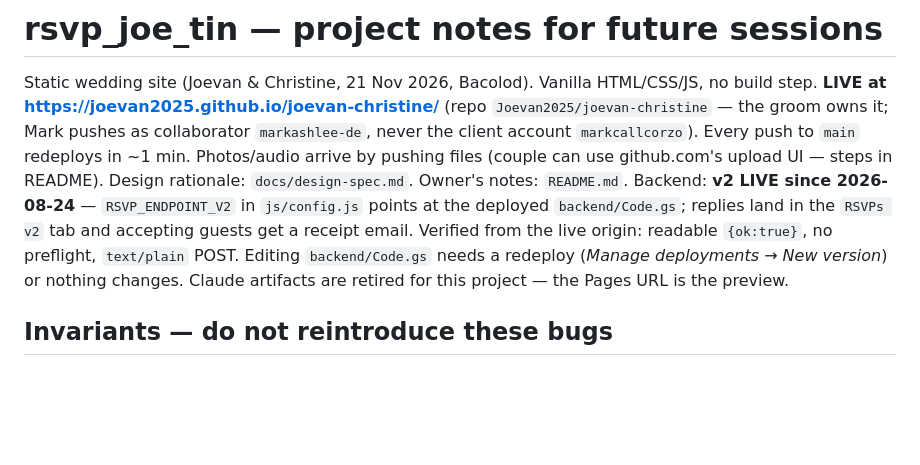
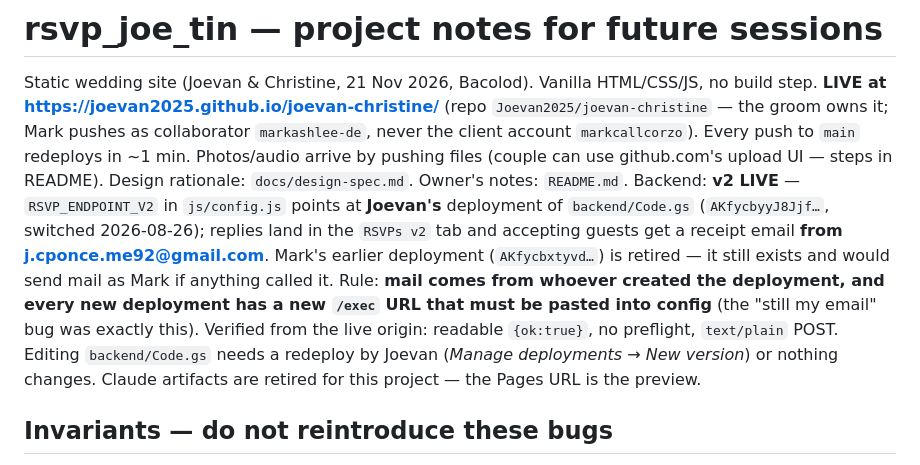
Before and after one commit to Joevan2025/joevan-christine, a Markdown page: CLAUDE.md, the part around the change. Rendered like a GitHub page; blank space fills up the shorter version.

Commit message:
Note that receipts now come from Joevan's deployment
Co-Authored-By: Claude Fable 5 <noreply@anthropic.com>

```diff
--- a/CLAUDE.md
+++ b/CLAUDE.md
@@ -5,10 +5,15 @@ Static wedding site (Joevan & Christine, 21 Nov 2026, Bacolod). Vanilla HTML/CSS
 groom owns it; Mark pushes as collaborator `markashlee-de`, never the client account `markcallcorzo`). Every push to `main`
 redeploys in ~1 min. Photos/audio arrive by pushing files (couple can use github.com's upload UI —
 steps in README). Design rationale: `docs/design-spec.md`. Owner's notes: `README.md`.
-Backend: **v2 LIVE since 2026-08-24** — `RSVP_ENDPOINT_V2` in `js/config.js` points at the deployed
-`backend/Code.gs`; replies land in the `RSVPs v2` tab and accepting guests get a receipt email.
+Backend: **v2 LIVE** — `RSVP_ENDPOINT_V2` in `js/config.js` points at **Joevan's** deployment of
+`backend/Code.gs` (`AKfycbyyJ8Jjf…`, switched 2026-08-26); replies land in the `RSVPs v2` tab and
+accepting guests get a receipt email **from j.cponce.me92@gmail.com**. Mark's earlier deployment
+(`AKfycbxtyvd…`) is retired — it still exists and would send mail as Mark if anything called it.
+Rule: **mail comes from whoever created the deployment, and every new deployment has a new
+`/exec` URL that must be pasted into config** (the "still my email" bug was exactly this).
 Verified from the live origin: readable `{ok:true}`, no preflight, `text/plain` POST.
-Editing `backend/Code.gs` needs a redeploy (*Manage deployments → New version*) or nothing changes.
+Editing `backend/Code.gs` needs a redeploy by Joevan (*Manage deployments → New version*) or
+nothing changes.
 Claude artifacts are retired for this project — the Pages URL is the preview.
 
 ## Invariants — do not reintroduce these bugs
```
